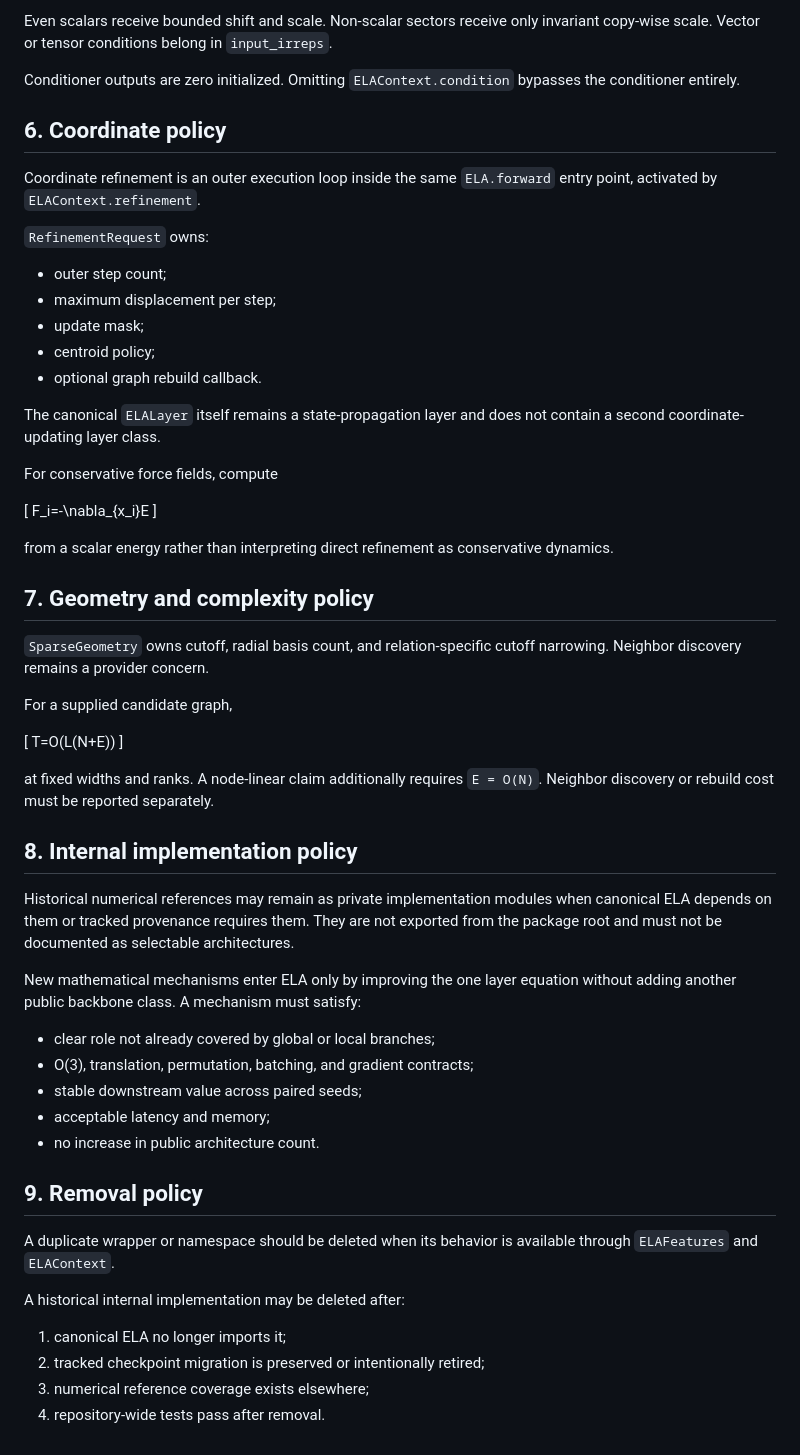
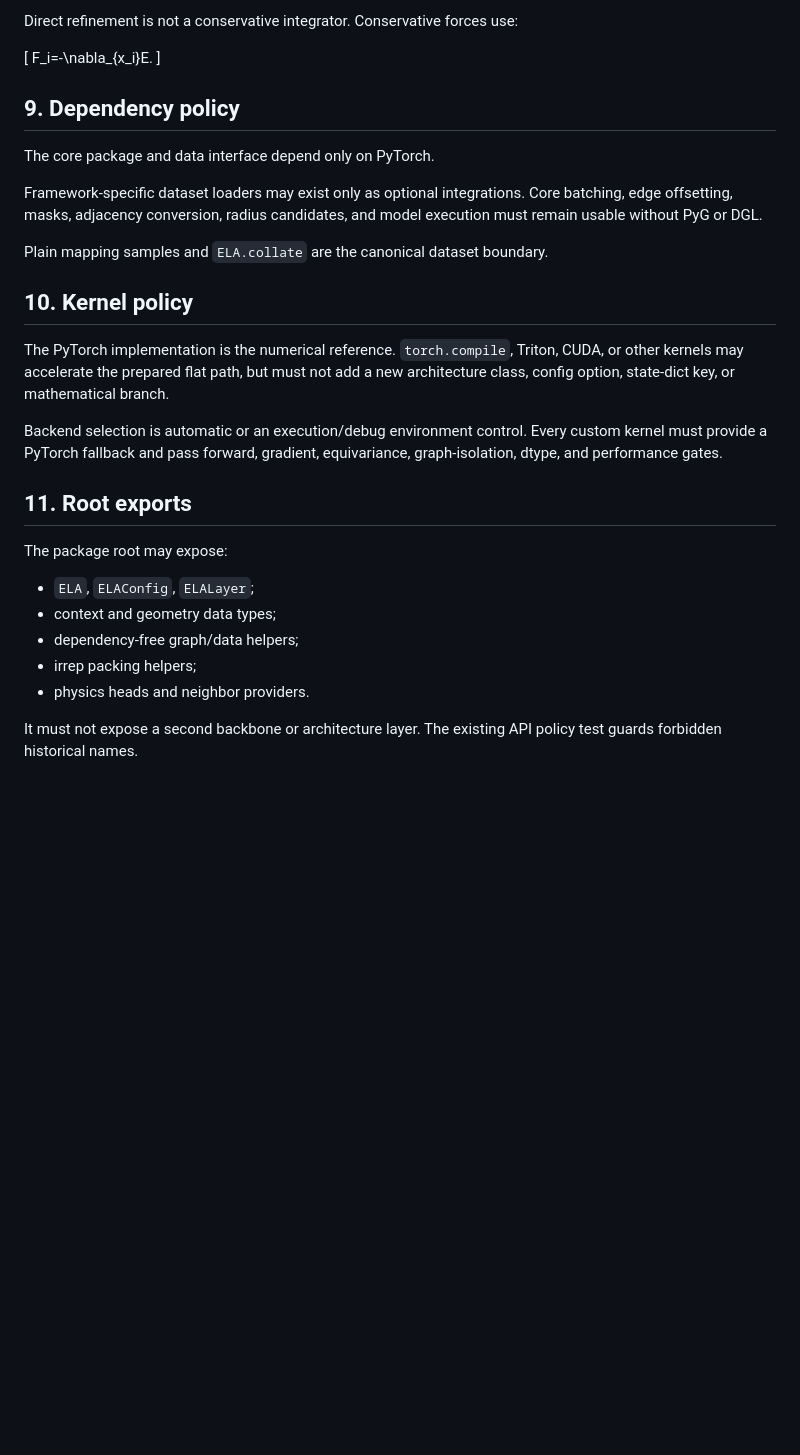
Before and after one commit to eightmm/equivariant-linear-attention, a Markdown page: docs/API_POLICY.md, the part around one of its changes. Drawn GitHub-style; blank space fills up the shorter version.

```diff
--- a/docs/API_POLICY.md
+++ b/docs/API_POLICY.md
@@ -154,74 +192,39 @@ graph-level, or node-level.
 
-Even scalars receive bounded shift and scale. Non-scalar sectors receive only
-invariant copy-wise scale. Vector or tensor conditions belong in
-`input_irreps`.
-
-Conditioner outputs are zero initialized. Omitting `ELAContext.condition`
-bypasses the conditioner entirely.
-
-## 6. Coordinate policy
-
-Coordinate refinement is an outer execution loop inside the same `ELA.forward`
-entry point, activated by `ELAContext.refinement`.
-
-`RefinementRequest` owns:
-
-- outer step count;
-- maximum displacement per step;
-- update mask;
-- centroid policy;
-- optional graph rebuild callback.
-
-The canonical `ELALayer` itself remains a state-propagation layer and does not
-contain a second coordinate-updating layer class.
-
-For conservative force fields, compute
+Direct refinement is not a conservative integrator. Conservative forces use:
 
 \[
-F_i=-\nabla_{x_i}E
+F_i=-\nabla_{x_i}E.
 \]
 
-from a scalar energy rather than interpreting direct refinement as conservative
-dynamics.
+## 9. Dependency policy
 
-## 7. Geometry and complexity policy
+The core package and data interface depend only on PyTorch.
 
-`SparseGeometry` owns cutoff, radial basis count, and relation-specific cutoff
-narrowing. Neighbor discovery remains a provider concern.
+Framework-specific dataset loaders may exist only as optional integrations.
+Core batching, edge offsetting, masks, adjacency conversion, radius candidates,
+and model execution must remain usable without PyG or DGL.
 
-For a supplied candidate graph,
+Plain mapping samples and `ELA.collate` are the canonical dataset boundary.
 
-\[
-T=O(L(N+E))
-\]
+## 10. Kernel policy
 
-at fixed widths and ranks. A node-linear claim additionally requires
-`E = O(N)`. Neighbor discovery or rebuild cost must be reported separately.
+The PyTorch implementation is the numerical reference. `torch.compile`, Triton,
+CUDA, or other kernels may accelerate the prepared flat path, but must not add a
+new architecture class, config option, state-dict key, or mathematical branch.
 
-## 8. Internal implementation policy
+Backend selection is automatic or an execution/debug environment control. Every
+custom kernel must provide a PyTorch fallback and pass forward, gradient,
+equivariance, graph-isolation, dtype, and performance gates.
 
-Historical numerical references may remain as private implementation modules
-when canonical ELA depends on them or tracked provenance requires them. They are
-not exported from the package root and must not be documented as selectable
-architectures.
+## 11. Root exports
 
-New mathematical mechanisms enter ELA only by improving the one layer equation
-without adding another public backbone class. A mechanism must satisfy:
+The package root may expose:
 
-- clear role not already covered by global or local branches;
-- O(3), translation, permutation, batching, and gradient contracts;
-- stable downstream value across paired seeds;
-- acceptable latency and memory;
-- no increase in public architecture count.
+- `ELA`, `ELAConfig`, `ELALayer`;
+- context and geometry data types;
+- dependency-free graph/data helpers;
+- irrep packing helpers;
+- physics heads and neighbor providers.
 
-## 9. Removal policy
-
-A duplicate wrapper or namespace should be deleted when its behavior is
-available through `ELAFeatures` and `ELAContext`.
-
-A historical internal implementation may be deleted after:
-
-1. canonical ELA no longer imports it;
-2. tracked checkpoint migration is preserved or intentionally retired;
-3. numerical reference coverage exists elsewhere;
-4. repository-wide tests pass after removal.
+It must not expose a second backbone or architecture layer. The existing API
+policy test guards forbidden historical names.
```
Also changed, not shown: other parts of docs/API_POLICY.md (+123 -85 lines).
